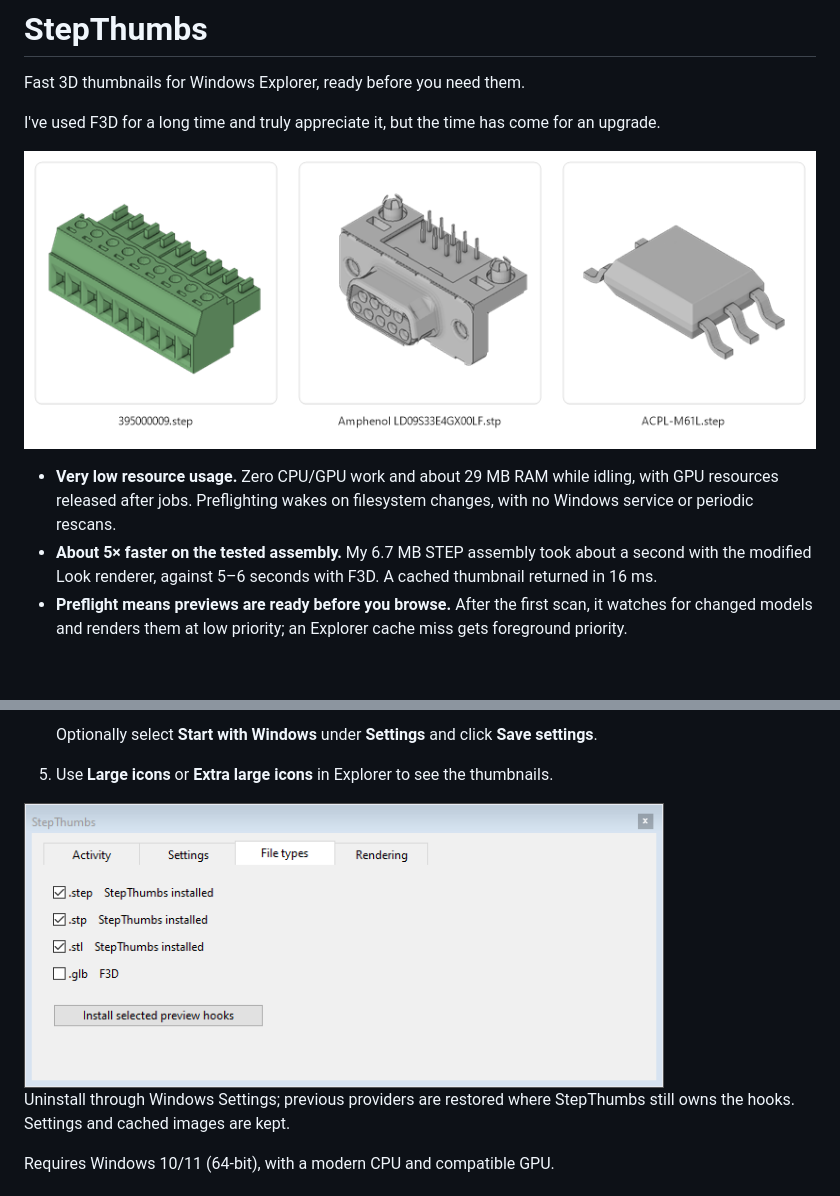
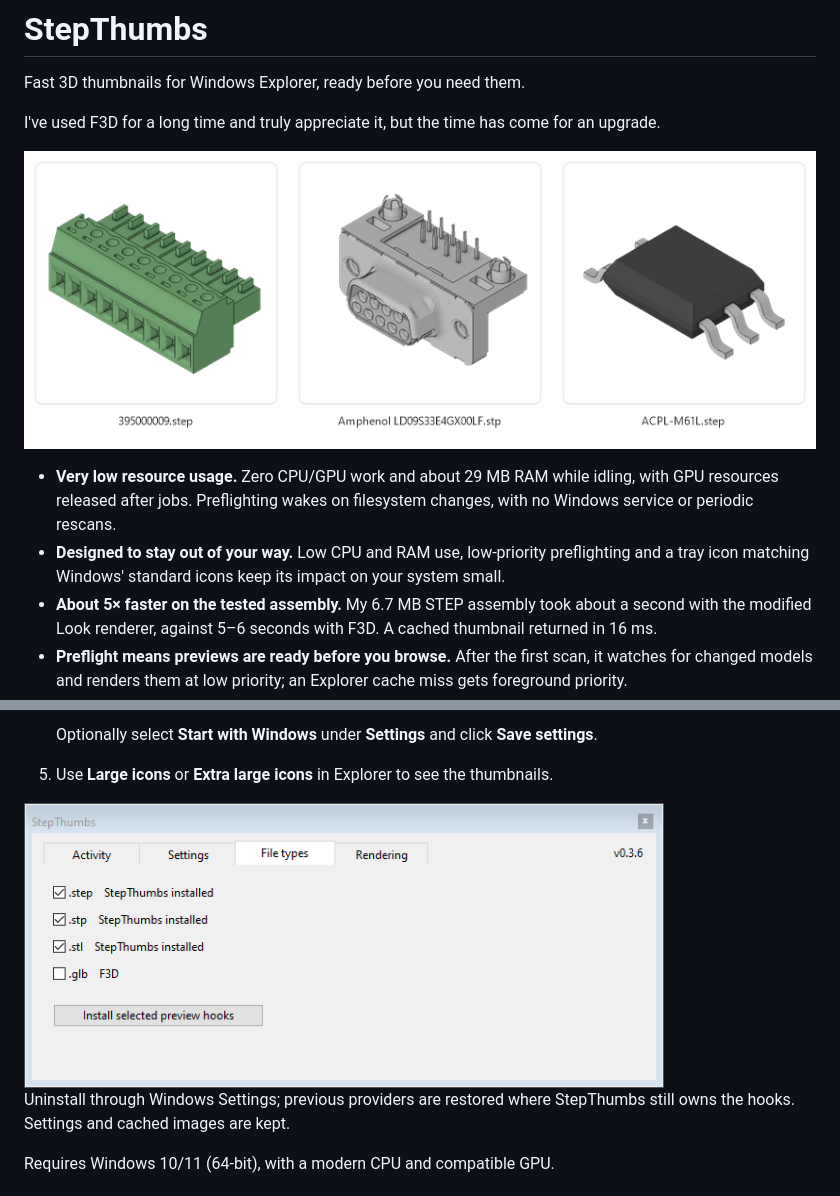
Before and after one commit to stg/StepThumbs, a Markdown page: README.md, 2 parts joined by grey strips. GitHub-like rendering; pictures changed too: assets/file-types.png, assets/thumbnails.png; blank space fills up the shorter version.

```diff
--- a/README.md
+++ b/README.md
@@ -10,6 +10,9 @@ an upgrade.
 - **Very low resource usage.** Zero CPU/GPU work and about 29 MB RAM while
   idling, with GPU resources released after jobs. Preflighting wakes on filesystem
   changes, with no Windows service or periodic rescans.
+- **Designed to stay out of your way.** Low CPU and RAM use, low-priority
+  preflighting and a tray icon matching Windows' standard icons keep its impact
+  on your system small.
 - **About 5× faster on the tested assembly.** My 6.7 MB STEP assembly took about
   a second with the modified Look renderer, against 5–6 seconds with F3D.
   A cached thumbnail returned in 16 ms.
```
Also changed, not shown: 7 other files.
